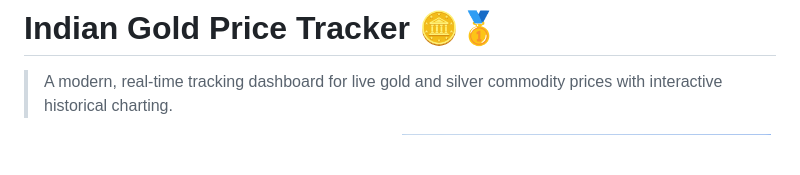
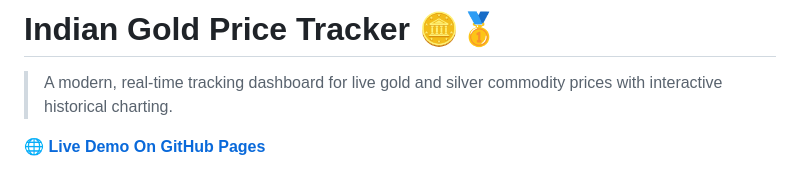
Before and after one commit to myProwess/ai-gold-price-tracker, a Markdown page: README.md, the part around the change. GitHub-like rendering; blank space fills up the shorter version.

Commit message:
docs: add live demo link to readme

```diff
--- a/README.md
+++ b/README.md
@@ -1,6 +1,8 @@
 # Indian Gold Price Tracker 🪙🥇
 
 > A modern, real-time tracking dashboard for live gold and silver commodity prices with interactive historical charting.
+
+**[🌐 Live Demo On GitHub Pages](https://myprowess.github.io/ai-gold-price-tracker/)**
 
 <div align="center">
   <img src="assets/gold_dashboard.png" width="49%" alt="Gold Dashboard">
```
